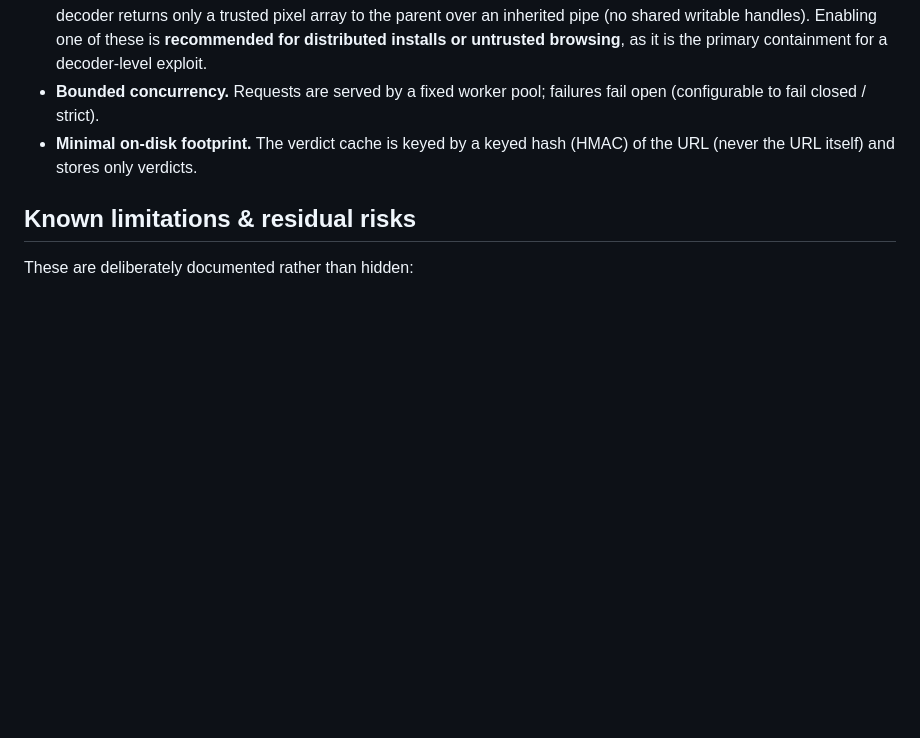
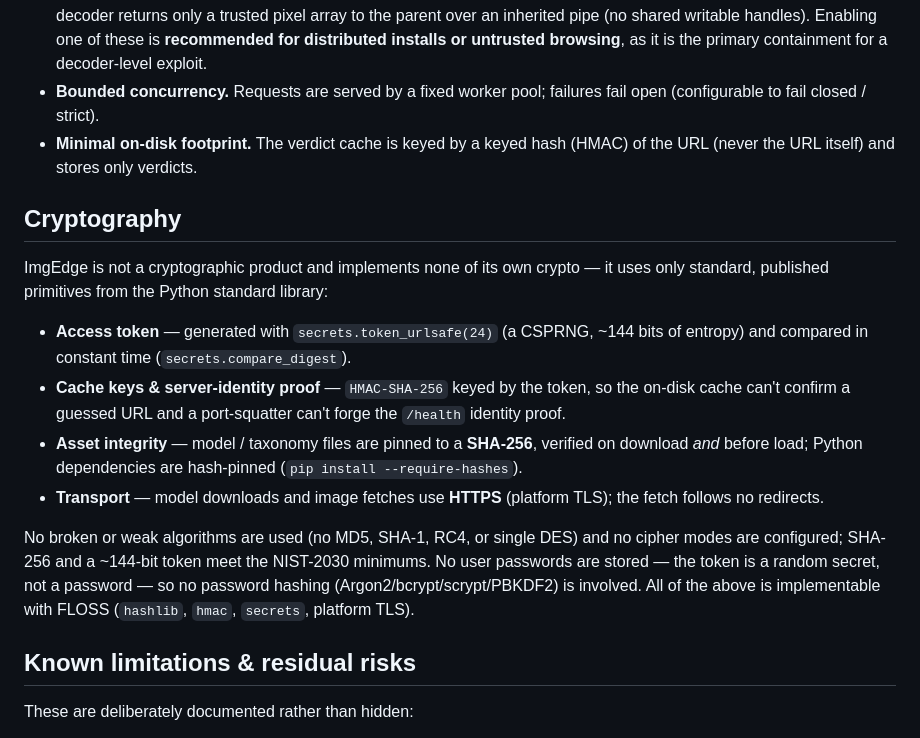
Before and after one commit to mcb0035/imgedge, a Markdown page: SECURITY.md, the part around the change. Drawn GitHub-style; blank space fills up the shorter version.

```diff
--- a/SECURITY.md
+++ b/SECURITY.md
@@ -94,6 +94,29 @@ Hardening that is implemented today:
 - **Minimal on-disk footprint.** The verdict cache is keyed by a keyed hash
   (HMAC) of the URL (never the URL itself) and stores only verdicts.
 
+## Cryptography
+
+ImgEdge is not a cryptographic product and implements none of its own crypto — it
+uses only standard, published primitives from the Python standard library:
+
+- **Access token** — generated with `secrets.token_urlsafe(24)` (a CSPRNG,
+  ~144 bits of entropy) and compared in constant time (`secrets.compare_digest`).
+- **Cache keys & server-identity proof** — `HMAC-SHA-256` keyed by the token, so
+  the on-disk cache can't confirm a guessed URL and a port-squatter can't forge
+  the `/health` identity proof.
+- **Asset integrity** — model / taxonomy files are pinned to a **SHA-256**,
+  verified on download *and* before load; Python dependencies are hash-pinned
+  (`pip install --require-hashes`).
+- **Transport** — model downloads and image fetches use **HTTPS** (platform TLS);
+  the fetch follows no redirects.
+
+No broken or weak algorithms are used (no MD5, SHA-1, RC4, or single DES) and no
+cipher modes are configured; SHA-256 and a ~144-bit token meet the NIST-2030
+minimums. No user passwords are stored — the token is a random secret, not a
+password — so no password hashing (Argon2/bcrypt/scrypt/PBKDF2) is involved. All
+of the above is implementable with FLOSS (`hashlib`, `hmac`, `secrets`, platform
+TLS).
+
 ## Known limitations & residual risks
 
 These are deliberately documented rather than hidden:
```
Also changed, not shown: CONTRIBUTING.md (+5 -0 lines), docs/threat-model.md (+35 -0 lines).
